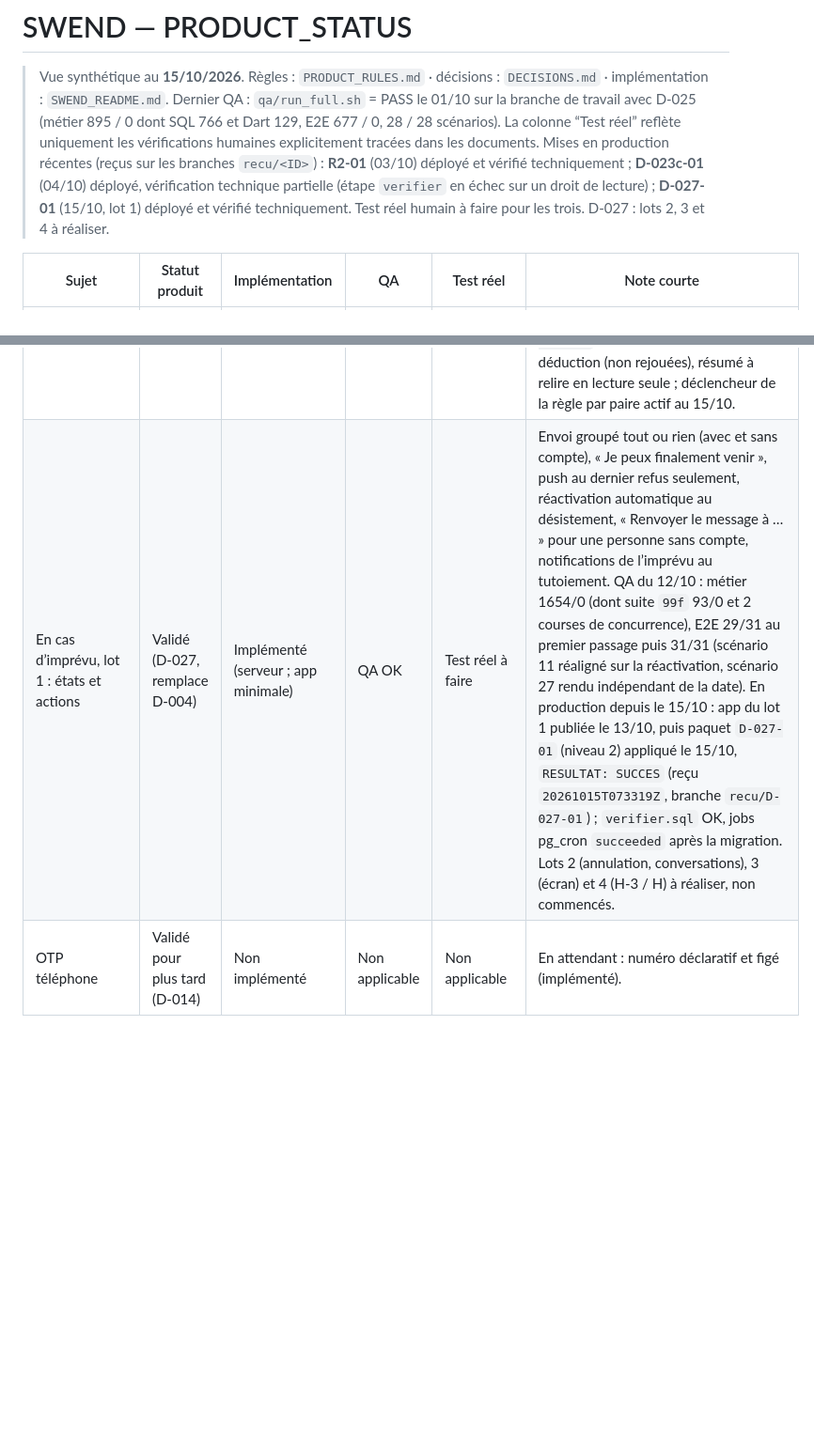
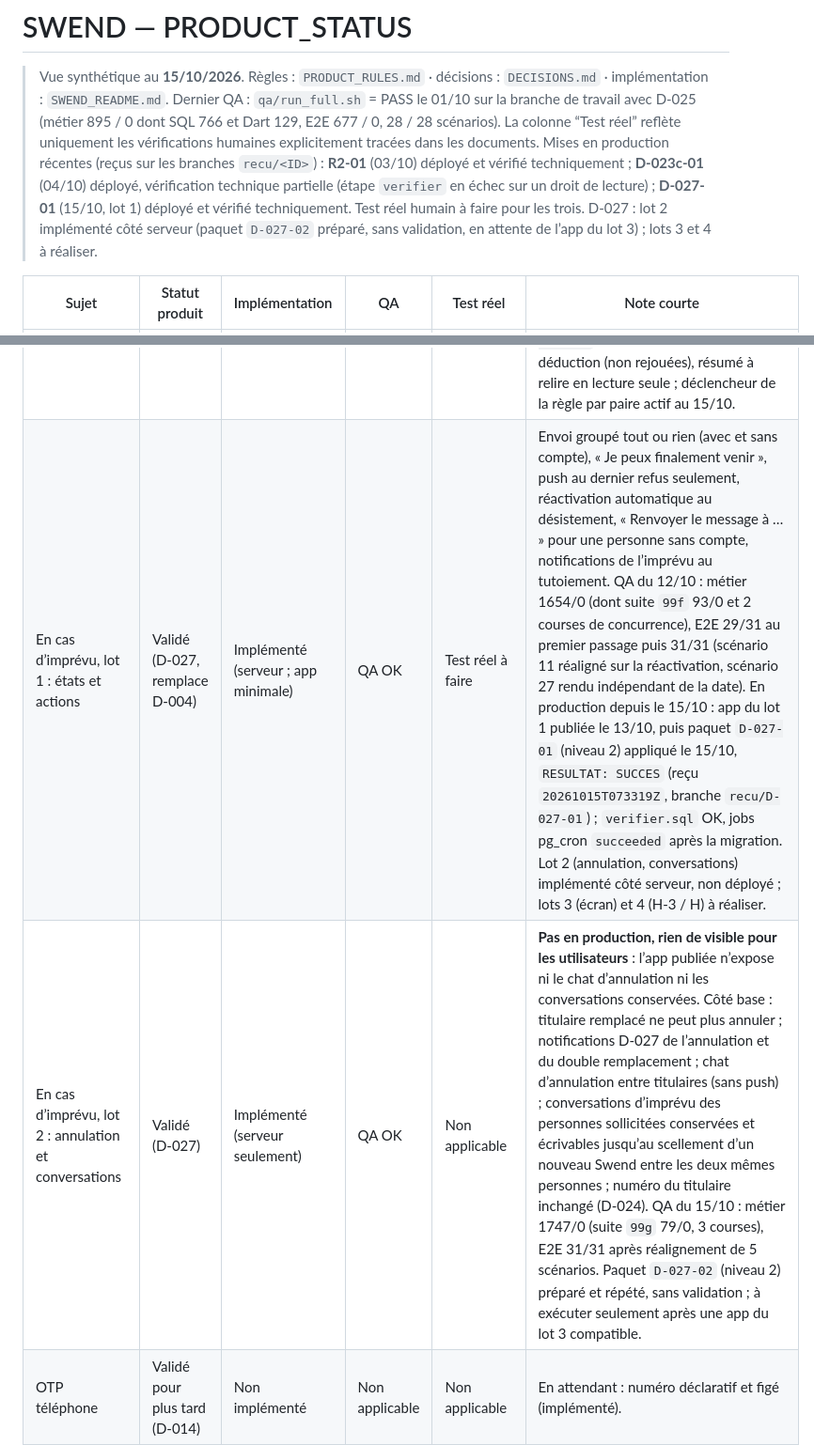
Before and after one commit to kevinarner/le_pacte, a Markdown page: PRODUCT_STATUS.md, 2 parts joined by grey strips. Shown at 94% size. GitHub-like rendering; blank space fills up the shorter version.

Commit message:
D-027 lot 2 : état de livraison et résultats QA (métier 1747/0, E2E 31/31 après réalignement)
Co-Authored-By: Claude Opus 5.5 <noreply@anthropic.com>
Claude-Session: https://claude.ai/code/session_01UmfkpbaZni2oTPhaWkb46o

```diff
--- a/PRODUCT_STATUS.md
+++ b/PRODUCT_STATUS.md
@@ -2,7 +2,7 @@
 
 > Vue synthétique au **15/10/2026**. Règles : `PRODUCT_RULES.md` · décisions : `DECISIONS.md` · implémentation : `SWEND_README.md`.
 > Dernier QA : `qa/run_full.sh` = PASS le 01/10 sur la branche de travail avec D-025 (métier 895 / 0 dont SQL 766 et Dart 129, E2E 677 / 0, 28 / 28 scénarios). La colonne “Test réel” reflète uniquement les vérifications humaines explicitement tracées dans les documents.
-> Mises en production récentes (reçus sur les branches `recu/<ID>`) : **R2-01** (03/10) déployé et vérifié techniquement ; **D-023c-01** (04/10) déployé, vérification technique partielle (étape `verifier` en échec sur un droit de lecture) ; **D-027-01** (15/10, lot 1) déployé et vérifié techniquement. Test réel humain à faire pour les trois. D-027 : lots 2, 3 et 4 à réaliser.
+> Mises en production récentes (reçus sur les branches `recu/<ID>`) : **R2-01** (03/10) déployé et vérifié techniquement ; **D-023c-01** (04/10) déployé, vérification technique partielle (étape `verifier` en échec sur un droit de lecture) ; **D-027-01** (15/10, lot 1) déployé et vérifié techniquement. Test réel humain à faire pour les trois. D-027 : lot 2 implémenté côté serveur (paquet `D-027-02` préparé, sans validation, en attente de l’app du lot 3) ; lots 3 et 4 à réaliser.
 
 | Sujet | Statut produit | Implémentation | QA | Test réel | Note courte |
 |---|---|---|---|---|---|
@@ -21,7 +21,8 @@
 | Sécurité des notifications push (R1, R1b) | Validé (R1 / R1b, 02/10) | Implémenté | Tests locaux OK | Vérifié en production | Techniquement clos le 02/10. R1 : `notifier()` non exécutable par PUBLIC / anon / authenticated. R1b : `send-notification` exige un jeton à usage unique lié au contenu ; `notifier()` n’envoie plus la clé service_role via pg_net. Vérifié en production le 02/10 : appel légitime 200, appels anon 403 ; catalogue et pg_cron sans anomalie ; reçu `R1b-01` dans le dépôt. Reste : décisions humaines sur le secret Vault et la clé service_role ; doublure QA de `notifier()` à réaligner. |
 | Garde-fous de production | Validé (02/10) | Implémenté | 135 / 135 | Utilisé pour R1b-01 | Change packets `supabase/changements/`, porte d’écriture, session « Swend – écriture prod », hook ; tests `scripts/tests/test_garde_prod.sh`. Dette : faux positif possible du hook `.claude/hooks/garde_prod.py` sur certaines commandes locales (non corrigé). |
 | Faire un nouveau Swend (fermeture du chat) | Validé (D-023c) | Implémenté | QA OK | Test réel à faire | Fermeture définitive au scellement côté base (toute paire du chat, message système unique, aucune push, jamais de réouverture) ; chat pas encore ouvert : jamais ouvert ; « Faire un nouveau Swend » depuis la fiche (à 2 : « Quand et où ? » directement ; à 3 : choix de la personne) ; un Swend en cours par paire, règle globale garantie par la base (accueil et chat) ; aucun numéro (D-024). Déployé le 04/10 : paquet `D-023c-01` `appliquer` HTTP 201, puis app (gh-pages `a0b3b0a`) ; vérification technique partielle : étape `verifier` en échec (HTTP 400, droit d’exécution de `swend_en_cours()`, reçu `20261004T064215Z`, branche `recu/D-023c-01`), assertions passées par déduction (non rejouées), résumé à relire en lecture seule ; déclencheur de la règle par paire actif au 15/10. |
-| En cas d’imprévu, lot 1 : états et actions | Validé (D-027, remplace D-004) | Implémenté (serveur ; app minimale) | QA OK | Test réel à faire | Envoi groupé tout ou rien (avec et sans compte), « Je peux finalement venir », push au dernier refus seulement, réactivation automatique au désistement, « Renvoyer le message à … » pour une personne sans compte, notifications de l’imprévu au tutoiement. QA du 12/10 : métier 1654/0 (dont suite `99f` 93/0 et 2 courses de concurrence), E2E 29/31 au premier passage puis 31/31 (scénario 11 réaligné sur la réactivation, scénario 27 rendu indépendant de la date). En production depuis le 15/10 : app du lot 1 publiée le 13/10, puis paquet `D-027-01` (niveau 2) appliqué le 15/10, `RESULTAT: SUCCES` (reçu `20261015T073319Z`, branche `recu/D-027-01`) ; `verifier.sql` OK, jobs pg_cron `succeeded` après la migration. Lots 2 (annulation, conversations), 3 (écran) et 4 (H-3 / H) à réaliser, non commencés. |
+| En cas d’imprévu, lot 1 : états et actions | Validé (D-027, remplace D-004) | Implémenté (serveur ; app minimale) | QA OK | Test réel à faire | Envoi groupé tout ou rien (avec et sans compte), « Je peux finalement venir », push au dernier refus seulement, réactivation automatique au désistement, « Renvoyer le message à … » pour une personne sans compte, notifications de l’imprévu au tutoiement. QA du 12/10 : métier 1654/0 (dont suite `99f` 93/0 et 2 courses de concurrence), E2E 29/31 au premier passage puis 31/31 (scénario 11 réaligné sur la réactivation, scénario 27 rendu indépendant de la date). En production depuis le 15/10 : app du lot 1 publiée le 13/10, puis paquet `D-027-01` (niveau 2) appliqué le 15/10, `RESULTAT: SUCCES` (reçu `20261015T073319Z`, branche `recu/D-027-01`) ; `verifier.sql` OK, jobs pg_cron `succeeded` après la migration. Lot 2 (annulation, conversations) implémenté côté serveur, non déployé ; lots 3 (écran) et 4 (H-3 / H) à réaliser. |
+| En cas d’imprévu, lot 2 : annulation et conversations | Validé (D-027) | Implémenté (serveur seulement) | QA OK | Non applicable | **Pas en production, rien de visible pour les utilisateurs** : l’app publiée n’expose ni le chat d’annulation ni les conversations conservées. Côté base : titulaire remplacé ne peut plus annuler ; notifications D-027 de l’annulation et du double remplacement ; chat d’annulation entre titulaires (sans push) ; conversations d’imprévu des personnes sollicitées conservées et écrivables jusqu’au scellement d’un nouveau Swend entre les deux mêmes personnes ; numéro du titulaire inchangé (D-024). QA du 15/10 : métier 1747/0 (suite `99g` 79/0, 3 courses), E2E 31/31 après réalignement de 5 scénarios. Paquet `D-027-02` (niveau 2) préparé et répété, sans validation ; à exécuter seulement après une app du lot 3 compatible. |
 | OTP téléphone | Validé pour plus tard (D-014) | Non implémenté | Non applicable | Non applicable | En attendant : numéro déclaratif et figé (implémenté). |
 | Copier le message | Validé pour plus tard | Non implémenté | Non applicable | Non applicable | Canaux V1 : Messages, WhatsApp. |
 | Rappels automatiques | Validé (D-021) | Implémenté | QA OK | Test réel à faire | J-7 / J-3 / J-1 à 18h, Jour J à H-3 (Paris) ; clic web et mobile vers la bonne destination ; en production depuis le 28/09 (migration, Edge Function, app, planification pg_cron active) ; test réel = réception d'une notification programmée sur un appareil. |
```
Also changed, not shown: DECISIONS.md (+4 -0 lines).
